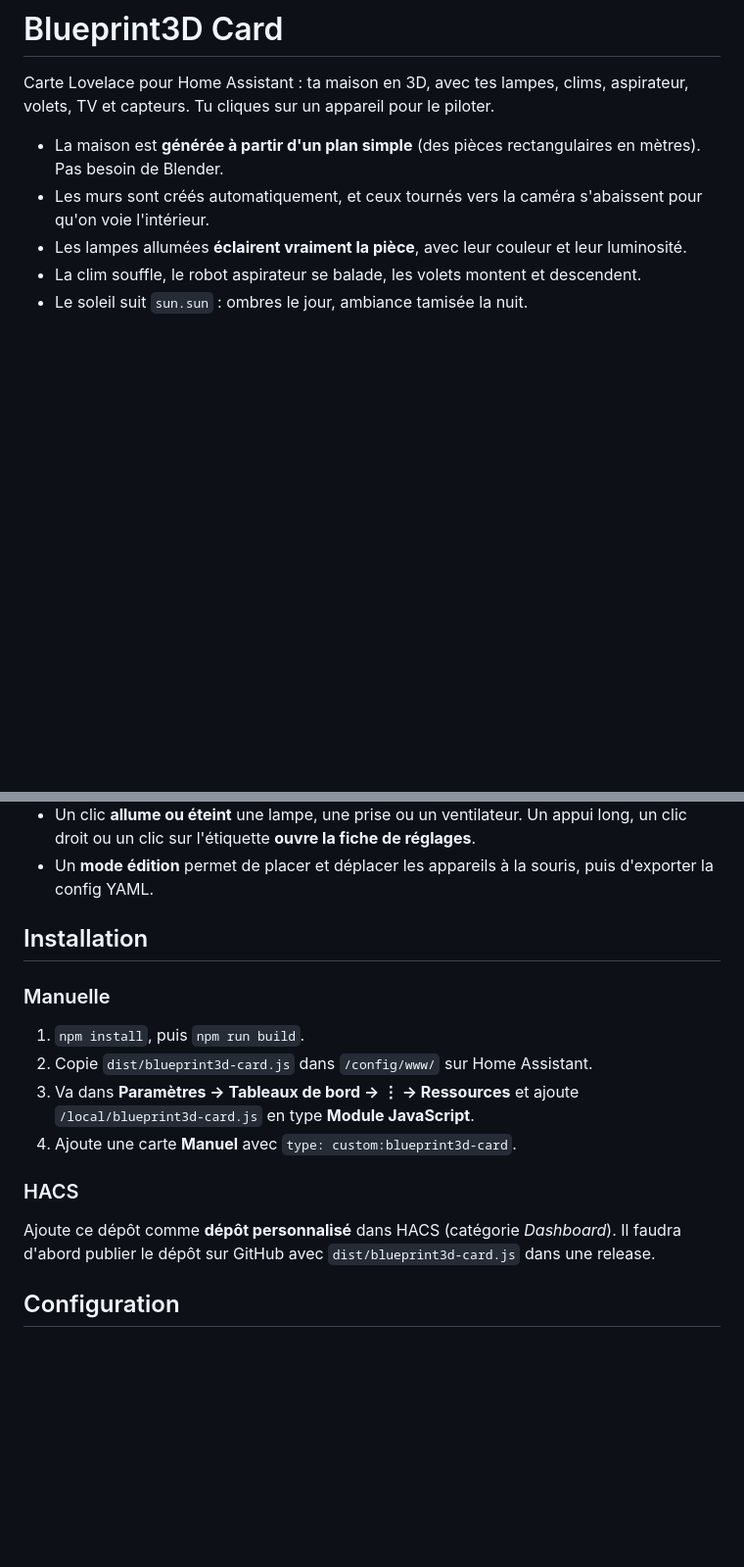
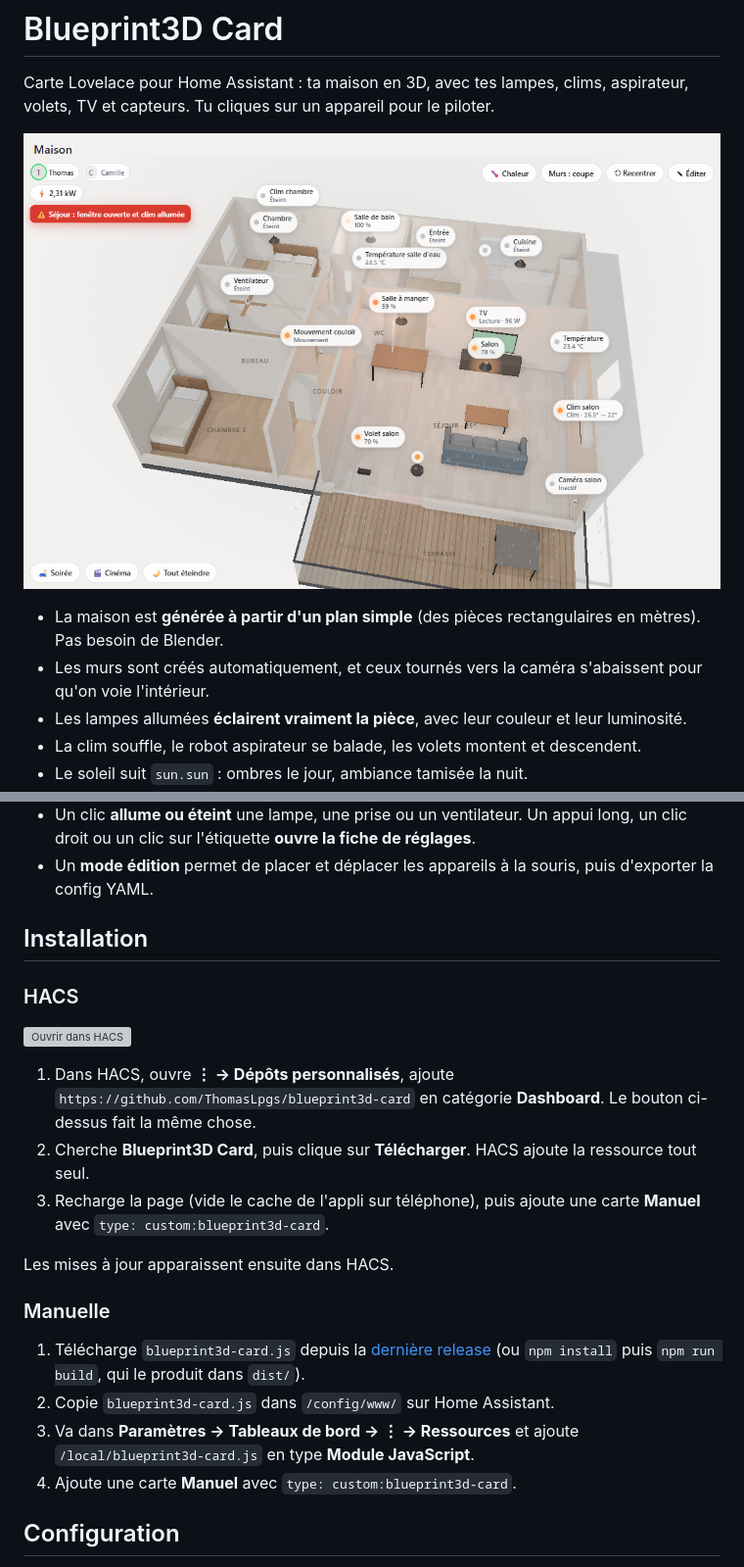
Before and after one commit to ThomasLpgs/blueprint3d-card, a Markdown page: README.md, 2 parts joined by grey strips. Shown at 98% size. GitHub-like rendering; pictures changed too: docs/screenshot.png (added); blank space fills up the shorter version; grey boxes are pictures that could not be loaded.

Commit message:
HACS : workflows de validation et de release, capture dans le README
- validate.yml : validation HACS + audit + build à chaque push
- release.yml : un tag vX.Y.Z construit la carte (sans droit d'écriture)
  puis publie la release avec blueprint3d-card.js
- actions épinglées par SHA, mises à jour par Dependabot
- README : capture de la démo, installation via HACS en premier

Co-Authored-By: Claude Opus 5.5 <noreply@anthropic.com>

```diff
--- a/README.md
+++ b/README.md
@@ -1,6 +1,8 @@
 # Blueprint3D Card
 
 Carte Lovelace pour Home Assistant : ta maison en 3D, avec tes lampes, clims, aspirateur, volets, TV et capteurs. Tu cliques sur un appareil pour le piloter.
+
+![Blueprint3D Card : maison de démo en 3D](docs/screenshot.png)
 
 - La maison est **générée à partir d'un plan simple** (des pièces rectangulaires en mètres). Pas besoin de Blender.
 - Les murs sont créés automatiquement, et ceux tournés vers la caméra s'abaissent pour qu'on voie l'intérieur.
@@ -12,16 +14,22 @@ Carte Lovelace pour Home Assistant : ta maison en 3D, avec tes lampes, clims, as
 
 ## Installation
 
+### HACS
+
+[![Ouvrir dans HACS](https://my.home-assistant.io/badges/hacs_repository.svg)](https://my.home-assistant.io/redirect/hacs_repository/?owner=ThomasLpgs&repository=blueprint3d-card&category=plugin)
+
+1. Dans HACS, ouvre **⋮ → Dépôts personnalisés**, ajoute `https://github.com/ThomasLpgs/blueprint3d-card` en catégorie **Dashboard**. Le bouton ci-dessus fait la même chose.
+2. Cherche **Blueprint3D Card**, puis clique sur **Télécharger**. HACS ajoute la ressource tout seul.
+3. Recharge la page (vide le cache de l'appli sur téléphone), puis ajoute une carte **Manuel** avec `type: custom:blueprint3d-card`.
+
+Les mises à jour apparaissent ensuite dans HACS.
+
 ### Manuelle
 
-1. `npm install`, puis `npm run build`.
-2. Copie `dist/blueprint3d-card.js` dans `/config/www/` sur Home Assistant.
+1. Télécharge `blueprint3d-card.js` depuis la [dernière release](https://github.com/ThomasLpgs/blueprint3d-card/releases/latest) (ou `npm install` puis `npm run build`, qui le produit dans `dist/`).
+2. Copie `blueprint3d-card.js` dans `/config/www/` sur Home Assistant.
 3. Va dans **Paramètres → Tableaux de bord → ⋮ → Ressources** et ajoute `/local/blueprint3d-card.js` en type **Module JavaScript**.
 4. Ajoute une carte **Manuel** avec `type: custom:blueprint3d-card`.
-
-### HACS
-
-Ajoute ce dépôt comme **dépôt personnalisé** dans HACS (catégorie *Dashboard*). Il faudra d'abord publier le dépôt sur GitHub avec `dist/blueprint3d-card.js` dans une release.
 
 ## Configuration
 
```
Also changed, not shown: other parts of README.md (+2 -0 lines), 3 other files.
